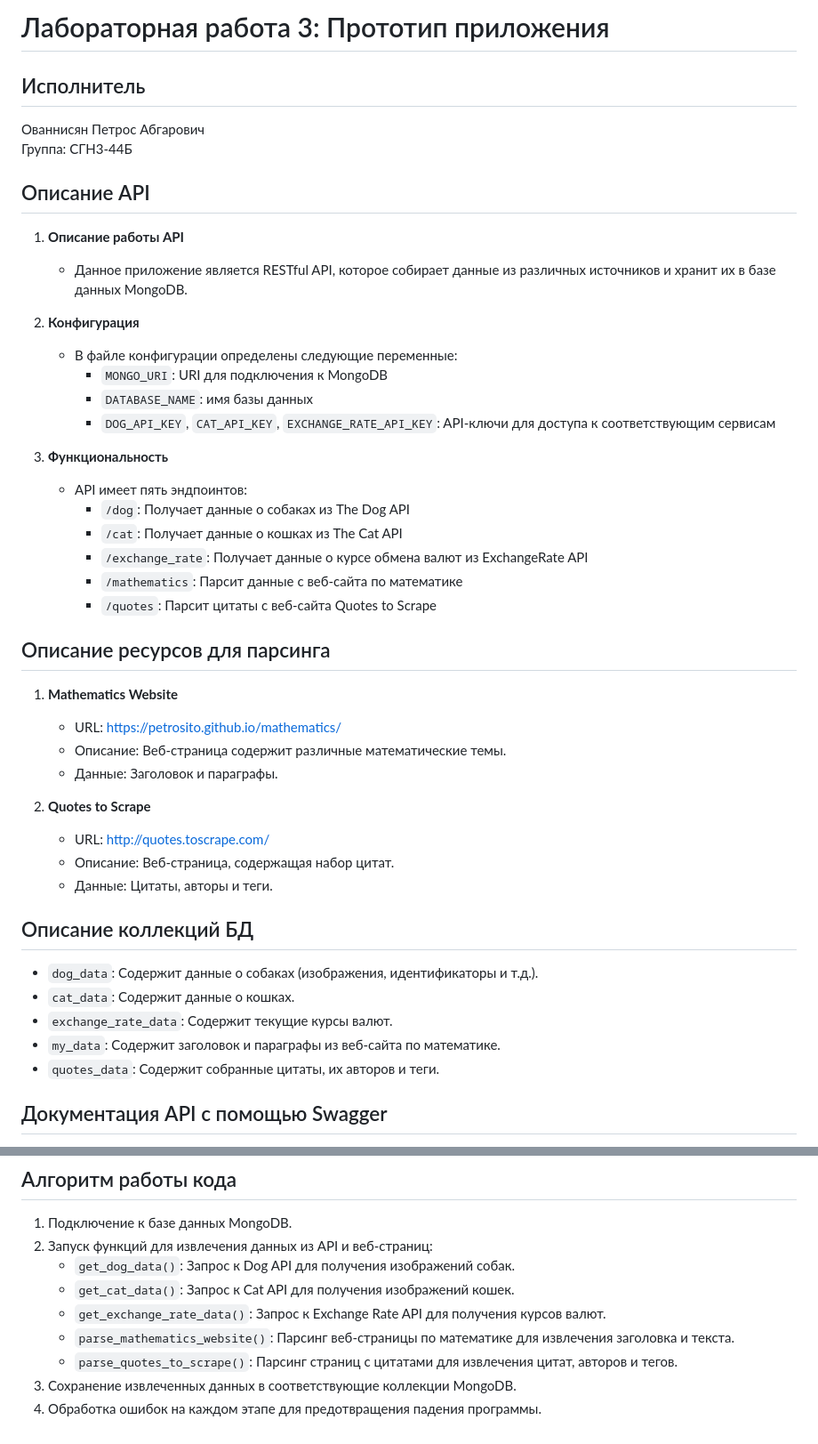
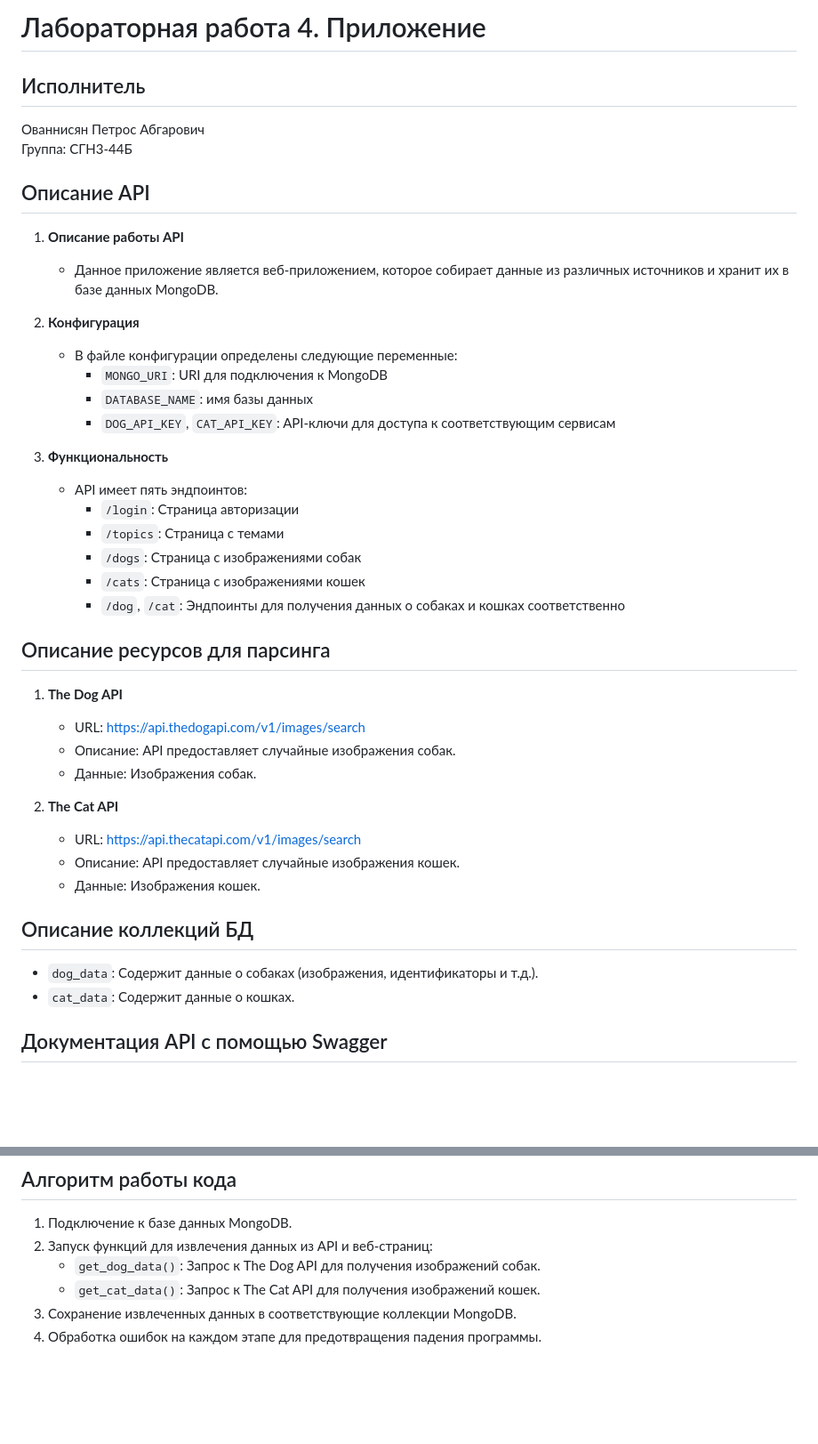
Before and after one commit to Petrosito/mathematics, a Markdown page: README.md, 2 parts joined by grey strips. Shown at 89% size. Drawn GitHub-style; blank space fills up the shorter version.

```diff
--- a/README.md
+++ b/README.md
@@ -1,4 +1,4 @@
-# Лабораторная работа 3: Прототип приложения
+# Лабораторная работа 4. Приложение
 
 ## Исполнитель
 Ованнисян Петрос Абгарович
@@ -6,39 +6,36 @@
 
 ## Описание API
 1. **Описание работы API**
-   - Данное приложение является RESTful API, которое собирает данные из различных источников и хранит их в базе данных MongoDB.
+   - Данное приложение является веб-приложением, которое собирает данные из различных источников и хранит их в базе данных MongoDB.
 
 2. **Конфигурация**
    - В файле конфигурации определены следующие переменные:
      * `MONGO_URI`: URI для подключения к MongoDB
      * `DATABASE_NAME`: имя базы данных
-     * `DOG_API_KEY`, `CAT_API_KEY`, `EXCHANGE_RATE_API_KEY`: API-ключи для доступа к соответствующим сервисам
+     * `DOG_API_KEY`, `CAT_API_KEY`: API-ключи для доступа к соответствующим сервисам
 
 3. **Функциональность**
    - API имеет пять эндпоинтов:
-     * `/dog`: Получает данные о собаках из The Dog API
-     * `/cat`: Получает данные о кошках из The Cat API
-     * `/exchange_rate`: Получает данные о курсе обмена валют из ExchangeRate API
-     * `/mathematics`: Парсит данные с веб-сайта по математике
-     * `/quotes`: Парсит цитаты с веб-сайта Quotes to Scrape
+     * `/login`: Страница авторизации
+     * `/topics`: Страница с темами
+     * `/dogs`: Страница с изображениями собак
+     * `/cats`: Страница с изображениями кошек
+     * `/dog`, `/cat`: Эндпоинты для получения данных о собаках и кошках соответственно
 
 ## Описание ресурсов для парсинга
-1. **Mathematics Website**
-   - URL: https://petrosito.github.io/mathematics/
-   - Описание: Веб-страница содержит различные математические темы.
-   - Данные: Заголовок и параграфы.
+1. **The Dog API**
+   - URL: https://api.thedogapi.com/v1/images/search
+   - Описание: API предоставляет случайные изображения собак.
+   - Данные: Изображения собак.
 
-2. **Quotes to Scrape**
-   - URL: http://quotes.toscrape.com/
-   - Описание: Веб-страница, содержащая набор цитат.
-   - Данные: Цитаты, авторы и теги.
+2. **The Cat API**
+   - URL: https://api.thecatapi.com/v1/images/search
+   - Описание: API предоставляет случайные изображения кошек.
+   - Данные: Изображения кошек.
 
 ## Описание коллекций БД
 - `dog_data`: Содержит данные о собаках (изображения, идентификаторы и т.д.).
 - `cat_data`: Содержит данные о кошках.
-- `exchange_rate_data`: Содержит текущие курсы валют.
-- `my_data`: Содержит заголовок и параграфы из веб-сайта по математике.
-- `quotes_data`: Содержит собранные цитаты, их авторов и теги.
 
 ## Документация API с помощью Swagger
 - API также имеет встроенную документацию с помощью Swagger, доступную по адресу `http://localhost:5000/swagger`. Swagger позволяет просматривать и тестировать эндпоинты API в интерактивном режиме.
@@ -49,10 +46,7 @@
 ## Алгоритм работы кода
 1. Подключение к базе данных MongoDB.
 2. Запуск функций для извлечения данных из API и веб-страниц:
-   - `get_dog_data()`: Запрос к Dog API для получения изображений собак.
-   - `get_cat_data()`: Запрос к Cat API для получения изображений кошек.
-   - `get_exchange_rate_data()`: Запрос к Exchange Rate API для получения курсов валют.
-   - `parse_mathematics_website()`: Парсинг веб-страницы по математике для извлечения заголовка и текста.
-   - `parse_quotes_to_scrape()`: Парсинг страниц с цитатами для извлечения цитат, авторов и тегов.
+   - `get_dog_data()`: Запрос к The Dog API для получения изображений собак.
+   - `get_cat_data()`: Запрос к The Cat API для получения изображений кошек.
 3. Сохранение извлеченных данных в соответствующие коллекции MongoDB.
 4. Обработка ошибок на каждом этапе для предотвращения падения программы.
```
